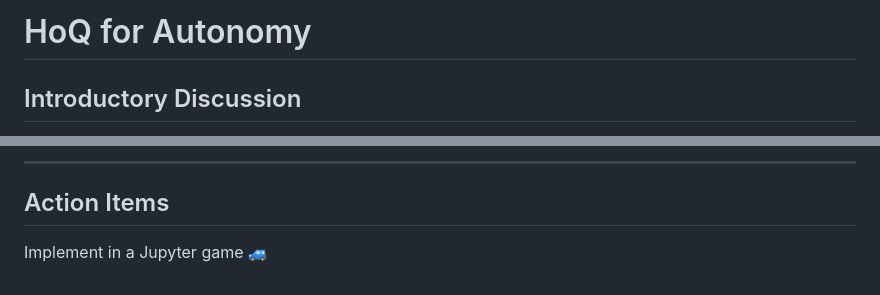
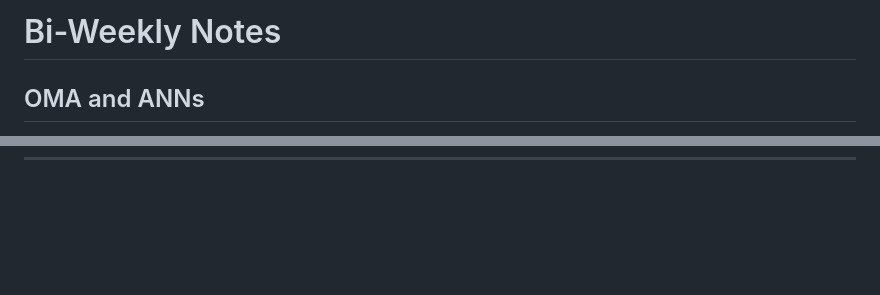
Before and after one commit to tdgriffith/bi-weekly_notes, a Markdown page: docs/hoq_intro.md, 2 parts joined by grey strips. GitHub-like rendering; blank space fills up the shorter version.

```diff
--- a/docs/hoq_intro.md
+++ b/docs/hoq_intro.md
@@ -1,8 +1,8 @@
 <!-- .slide: data-background="#500000" class="dark" -->
 
-# HoQ for Autonomy
+# Bi-Weekly Notes
 
-## Introductory Discussion
+## OMA and ANNs
 
 
 
@@ -78,7 +52,0 @@ November 13, 2019
----
-
-<!-- .slide: data-background="#767171" class="dark" -->
-
-## Action Items
-Implement in a Jupyter game
-:blue_car:
```
Also changed, not shown: other parts of docs/hoq_intro.md (+17 -42 lines), docs/img/OMA.gif (added), docs/img/gaf.png (added), docs/img/mtf.png (added), docs/img/rgb.png (added), docs/img/rp.png (added).
